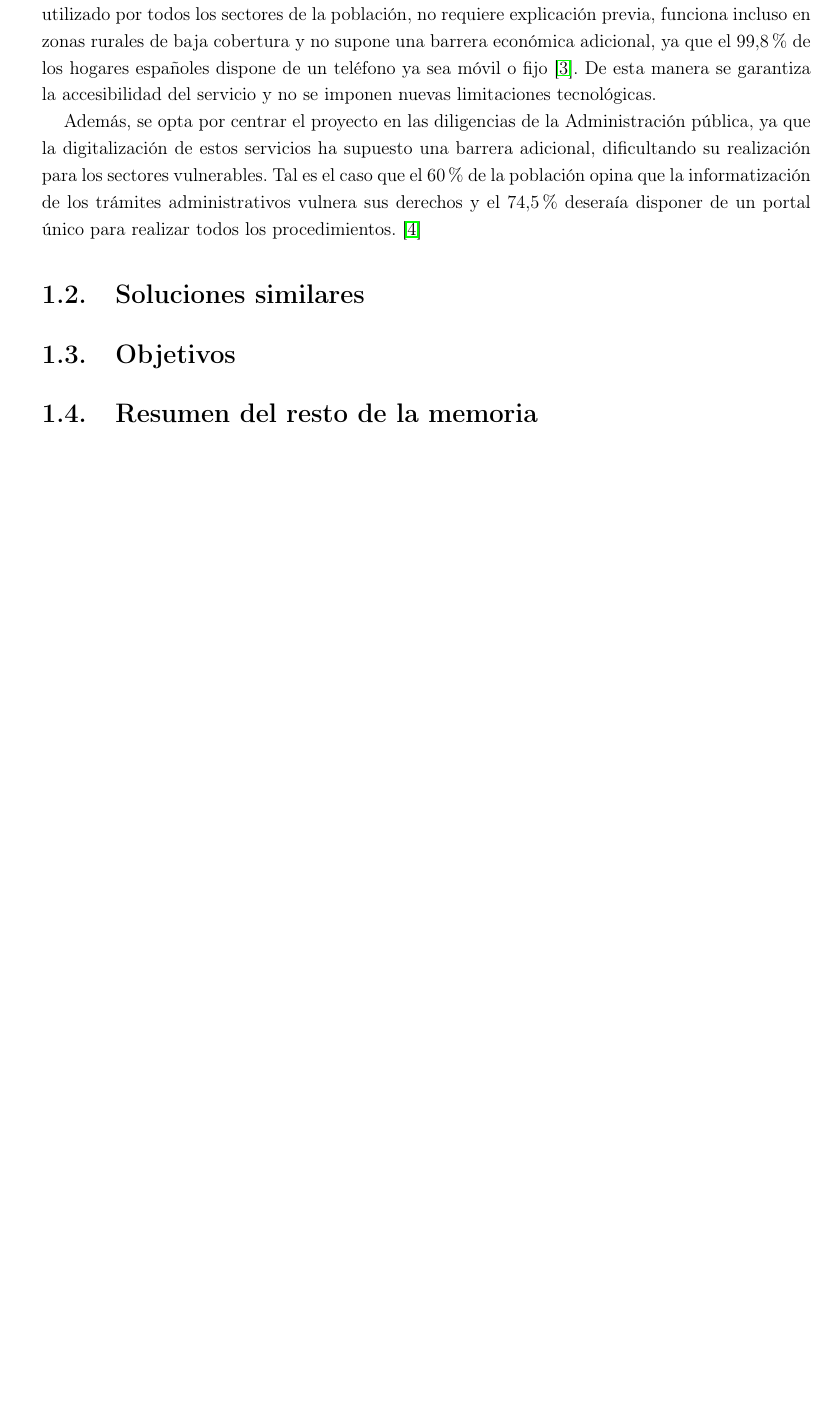
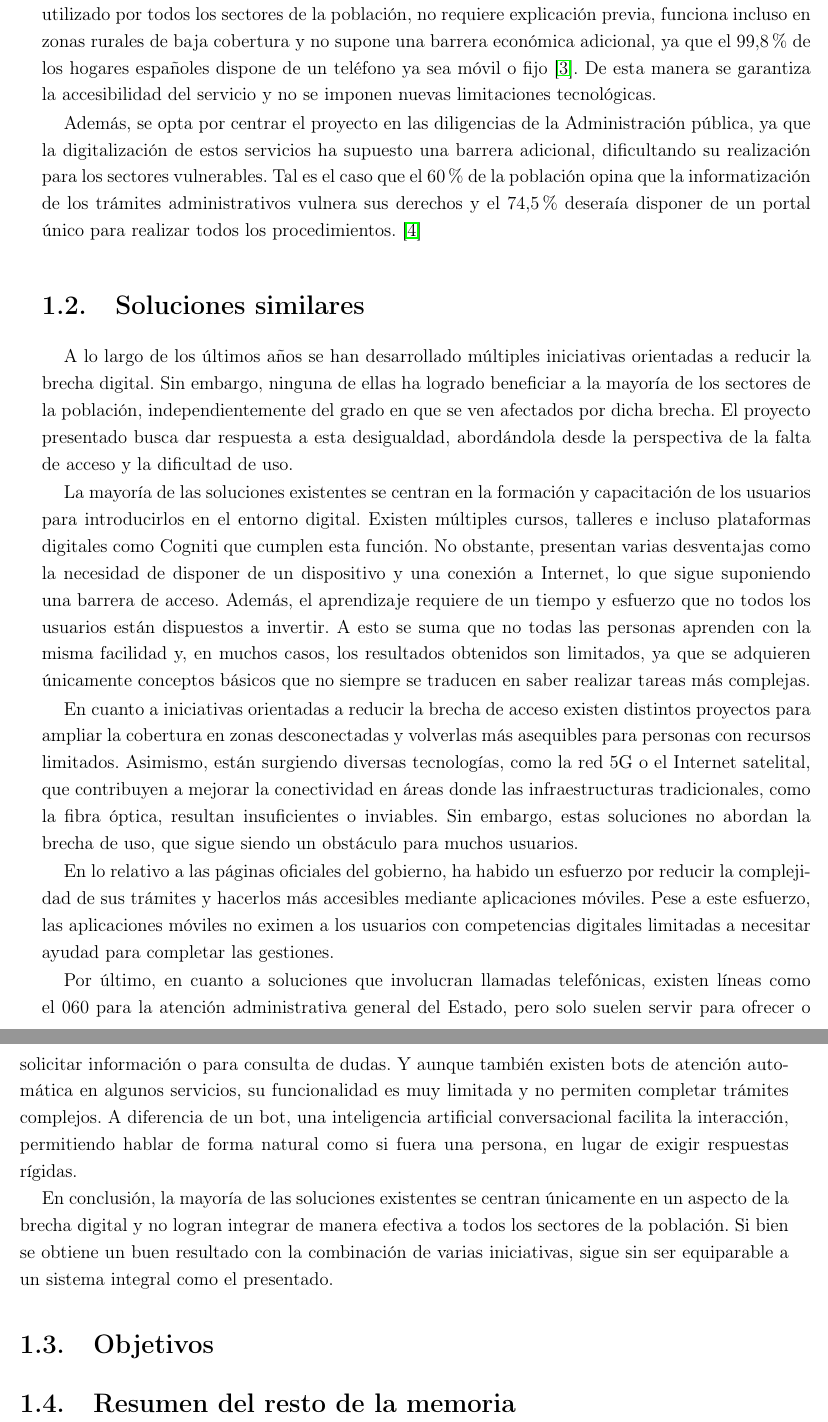
Before and after one commit to humaral/tfg, a LaTeX document (documents/memoria.tex): part of page 9 of 17 before the commit and two parts of pages 9 and 10 of 18 after it, the two joined at a grey line, cut so that both start at the same text, the shorter picture padded with empty space. Compiled offline with pdfLaTeX.

Commit message:
Añadir sección sobre soluciones existentes a la brecha digital en la introduccion de la memoria del TFG.

```diff
--- a/documents/memoria.tex
+++ b/documents/memoria.tex
@@ -81,7 +81,29 @@
     Tal es el caso que el 60\% de la población opina que la informatización de los trámites administrativos vulnera sus derechos y el 74,5\% deseraía disponer de un portal único para realizar todos los procedimientos. \cite{ref4}
 
     \section{Soluciones similares}
+        A lo largo de los últimos años se han desarrollado múltiples iniciativas orientadas a reducir la brecha digital.
+        Sin embargo, ninguna de ellas ha logrado beneficiar a la mayoría de los sectores de la población, independientemente del grado en que se ven afectados por dicha brecha.
+        El proyecto presentado busca dar respuesta a esta desigualdad, abordándola desde la perspectiva de la falta de acceso y la dificultad de uso.
 
+        La mayoría de las soluciones existentes se centran en la formación y capacitación de los usuarios para introducirlos en el entorno digital.
+        Existen múltiples cursos, talleres e incluso plataformas digitales como Cogniti que cumplen esta función.
+        No obstante, presentan varias desventajas como la necesidad de disponer de un dispositivo y una conexión a Internet, lo que sigue suponiendo una barrera de acceso.
+        Además, el aprendizaje requiere de un tiempo y esfuerzo que no todos los usuarios están dispuestos a invertir.
+        A esto se suma que no todas las personas aprenden con la misma facilidad y, en muchos casos, los resultados obtenidos son limitados, ya que se adquieren únicamente conceptos básicos que no siempre se traducen en saber realizar tareas más complejas.
+
+        En cuanto a iniciativas orientadas a reducir la brecha de acceso existen distintos proyectos para ampliar la cobertura en zonas desconectadas y volverlas más asequibles para personas con recursos limitados.
+        Asimismo, están surgiendo diversas tecnologías, como la red 5G o el Internet satelital, que contribuyen a mejorar la conectividad en áreas donde las infraestructuras tradicionales, como la fibra óptica, resultan insuficientes o inviables.
+        Sin embargo, estas soluciones no abordan la brecha de uso, que sigue siendo un obstáculo para muchos usuarios.
+
+        En lo relativo a las páginas oficiales del gobierno, ha habido un esfuerzo por reducir la complejidad de sus trámites y hacerlos más accesibles mediante aplicaciones móviles.
+        Pese a este esfuerzo, las aplicaciones móviles no eximen a los usuarios con competencias digitales limitadas a necesitar ayudad para completar las gestiones.
+
+        Por último, en cuanto a soluciones que involucran llamadas telefónicas, existen líneas como el 060 para la atención administrativa general del Estado, pero solo suelen servir para ofrecer o solicitar información o para consulta de dudas.
+        Y aunque también existen bots de atención automática en algunos servicios, su funcionalidad es muy limitada y no permiten completar trámites complejos.
+        A diferencia de un bot, una inteligencia artificial conversacional facilita la interacción, permitiendo hablar de forma natural como si fuera una persona, en lugar de exigir respuestas rígidas.
+
+        En conclusión, la mayoría de las soluciones existentes se centran únicamente en un aspecto de la brecha digital y no logran integrar de manera efectiva a todos los sectores de la población.
+        Si bien se obtiene un buen resultado con la combinación de varias iniciativas, sigue sin ser equiparable a un sistema integral como el presentado.
 
     \section{Objetivos}
 
```
Also changed, not shown: documents/memoria.tex (1 more changed lines), 1 other file.
